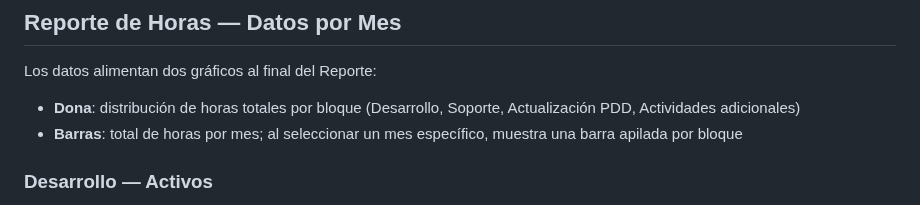
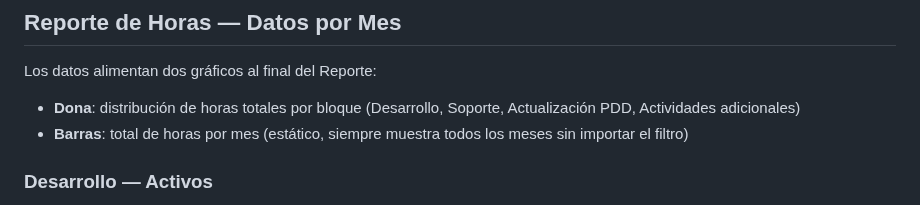
Before and after one commit to miguelbello650-design/migracion-alpina-f2-dashboard, a Markdown page: DOCUMENTACION.md, the part around the change. Drawn GitHub-style.

Commit message:
docs: grafica barras estatica

```diff
--- a/DOCUMENTACION.md
+++ b/DOCUMENTACION.md
@@ -387,7 +387,7 @@ schtasks /Create /SC DAILY /TN "SyncGitHubPages" `
 
 Los datos alimentan dos gráficos al final del Reporte:
 - **Dona**: distribución de horas totales por bloque (Desarrollo, Soporte, Actualización PDD, Actividades adicionales)
-- **Barras**: total de horas por mes; al seleccionar un mes específico, muestra una barra apilada por bloque
+- **Barras**: total de horas por mes (estático, siempre muestra todos los meses sin importar el filtro)
 
 ### Desarrollo — Activos
 Los 3 bots activos (NOVA, FELI, ROBOTINA) calculan horas dinámicamente según `calcBotHoursMonth()`, prorrateando por días hábiles en el mes seleccionado.
```
